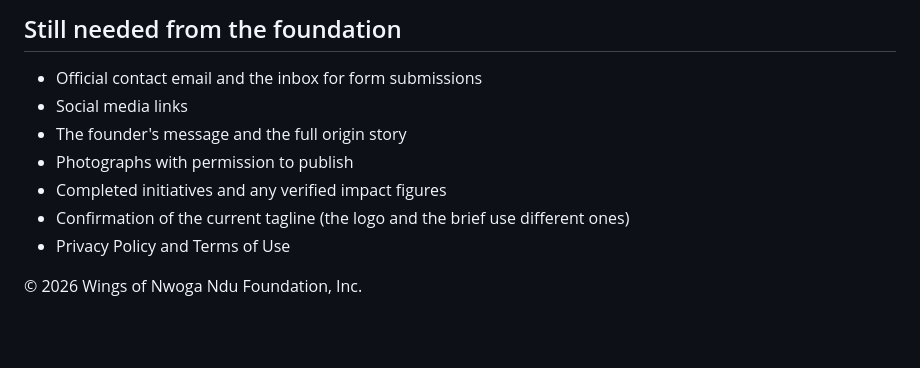
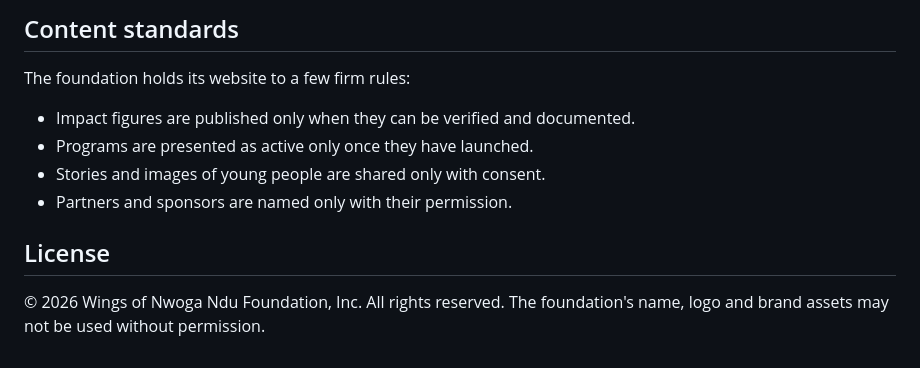
Before and after one commit to DMVDXN/wingsofnwogandu.org, a Markdown page: README.md, the part around one of its changes. GitHub-like rendering; blank space fills up the shorter version.

```diff
--- a/README.md
+++ b/README.md
@@ -73,12 +70,13 @@ Full guidelines are in [DESIGN.md](DESIGN.md).
 
-## Still needed from the foundation
+## Content standards
 
-- Official contact email and the inbox for form submissions
-- Social media links
-- The founder's message and the full origin story
-- Photographs with permission to publish
-- Completed initiatives and any verified impact figures
-- Confirmation of the current tagline (the logo and the brief use different ones)
-- Privacy Policy and Terms of Use
+The foundation holds its website to a few firm rules:
 
-© 2026 Wings of Nwoga Ndu Foundation, Inc.
+- Impact figures are published only when they can be verified and documented.
+- Programs are presented as active only once they have launched.
+- Stories and images of young people are shared only with consent.
+- Partners and sponsors are named only with their permission.
+
+## License
+
+© 2026 Wings of Nwoga Ndu Foundation, Inc. All rights reserved. The foundation's name, logo and brand assets may not be used without permission.
```
Also changed, not shown: other parts of README.md (+43 -46 lines).
